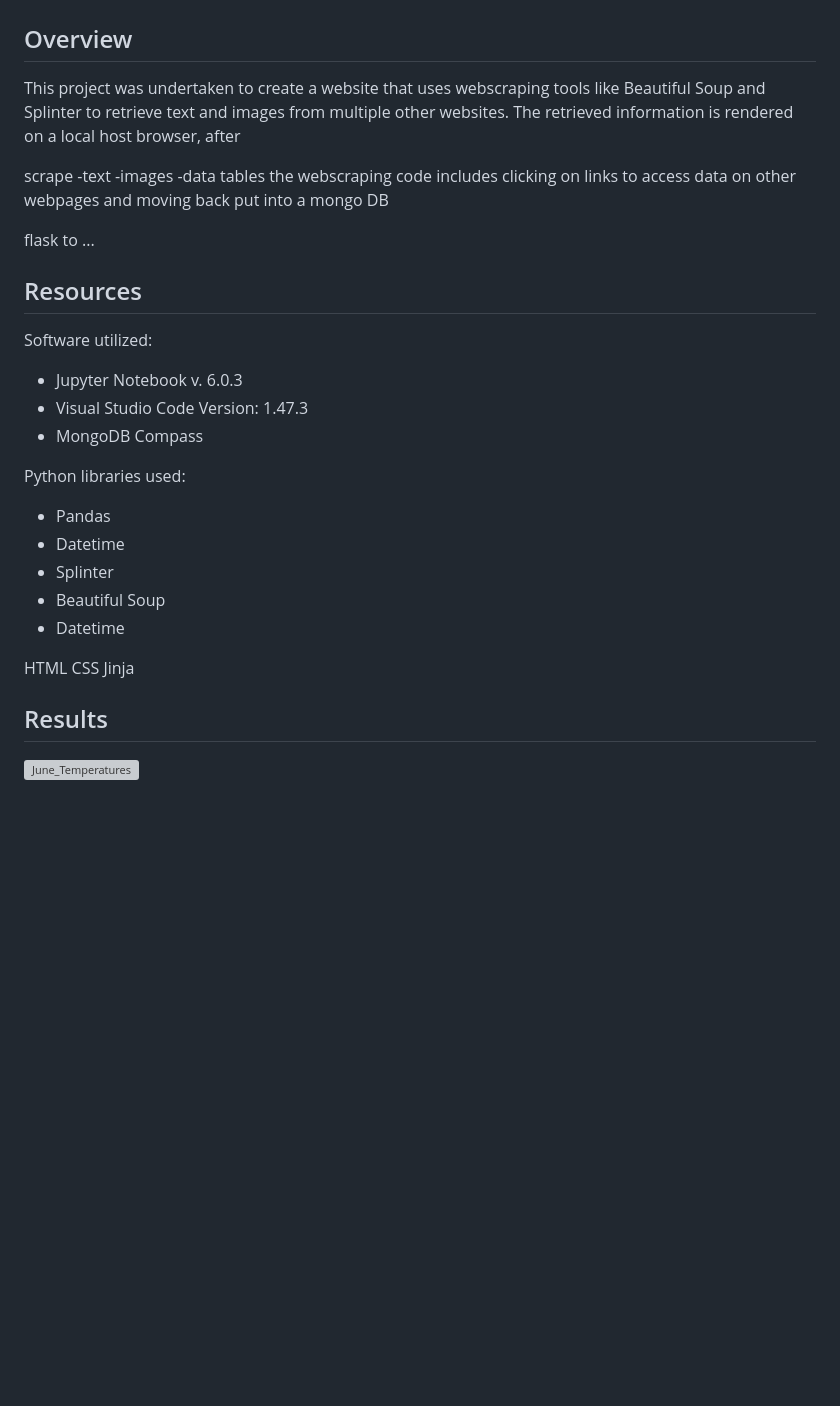
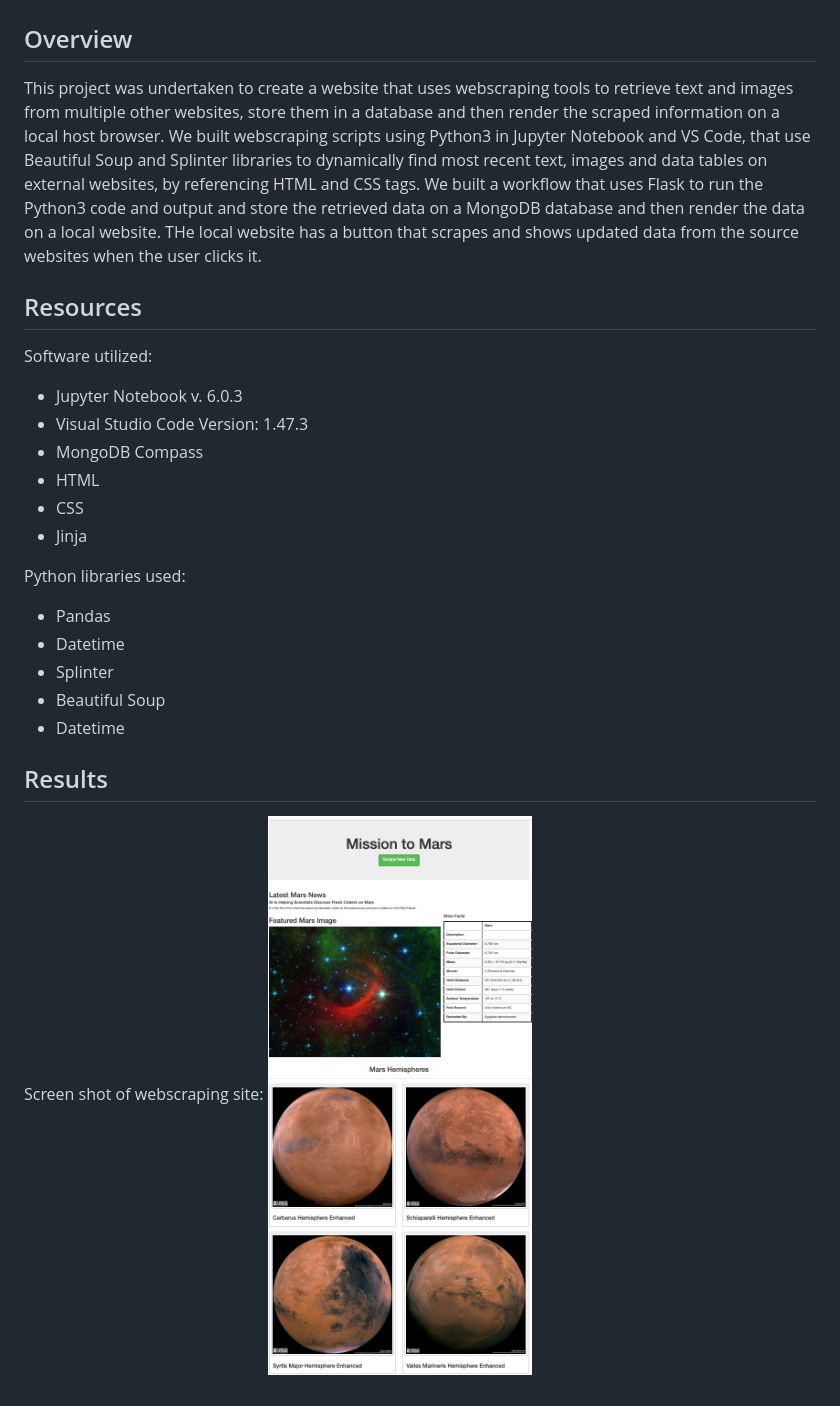
Before and after one commit to AlexArellanoATX/Mission-to-Mars, a Markdown page: README.md, the part around the change. GitHub-like rendering; pictures changed too: additional_resources/Mars_webscrape.png (added); blank space fills up the shorter version; grey boxes are pictures that could not be loaded.

Commit message:
updating code files & images

```diff
--- a/README.md
+++ b/README.md
@@ -1,16 +1,7 @@
 # Mission-to-Mars
 
 ## Overview
-This project was undertaken to create a website that uses webscraping tools like Beautiful Soup and Splinter to retrieve text and images from multiple other websites. The retrieved information is rendered on a local host browser, after
-
-scrape
- -text
- -images
- -data tables
- the webscraping code includes clicking on links to access data on other webpages and moving back
-put into a mongo DB
-
-flask to ...
+This project was undertaken to create a website that uses webscraping tools  to retrieve text and images from multiple other websites, store them in a database and then render the scraped information on a local host browser. We built webscraping scripts using Python3 in Jupyter Notebook and VS Code, that use Beautiful Soup and Splinter libraries to dynamically find most recent text, images and data tables on external websites, by referencing HTML and CSS tags. We built a workflow that uses Flask to run the Python3 code and output and store the retrieved data on a MongoDB database and then render the data on a local website.  THe local website has a button that scrapes and shows updated data from the source websites when the user clicks it.
 
 
 ## Resources
@@ -19,6 +10,9 @@ Software utilized:
 * Jupyter Notebook v. 6.0.3
 * Visual Studio Code Version: 1.47.3
 * MongoDB Compass
+* HTML
+* CSS
+* Jinja
 
 Python libraries used:
 * Pandas
@@ -27,10 +21,9 @@ Python libraries used:
 * Beautiful Soup
 * Datetime
 
-HTML
-CSS
-Jinja
+
 
 ## Results
 
-![June_Temperatures](./additional_resources/June_Temperature_Summary_Statistics.png)
+Screen shot of webscraping site:
+![mars-scrape](./additional_resources/Mars_webscrape.png)
```
